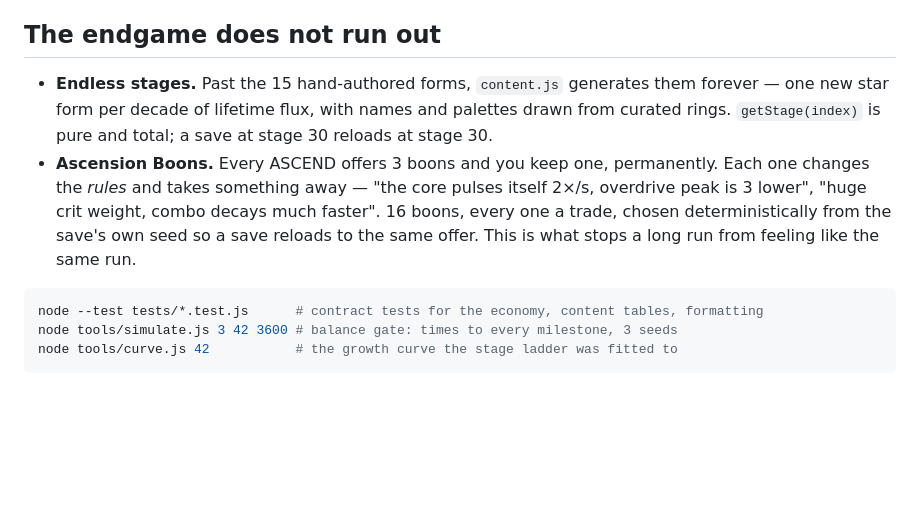
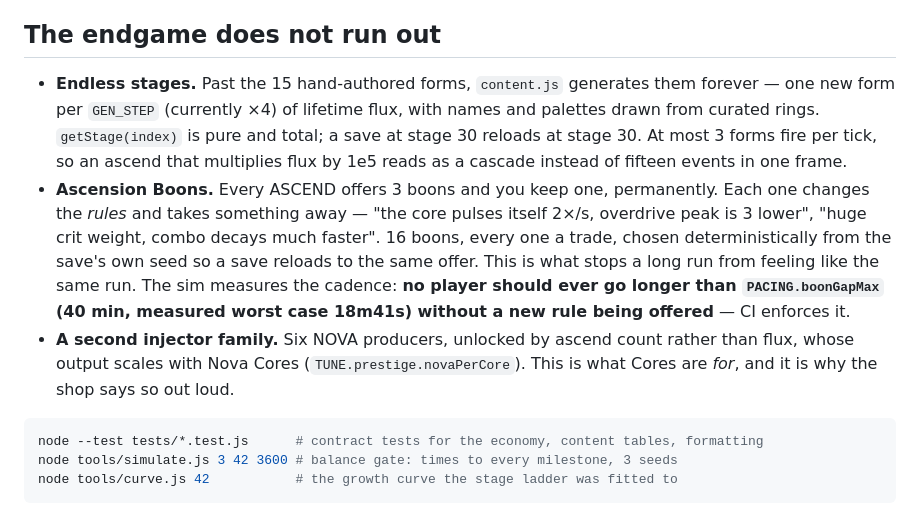
Before and after one commit to burzaca/hypernova, a Markdown page: README.md, the part around the change. Drawn GitHub-style; blank space fills up the shorter version.

Commit message:
README: nova family, boon cadence contract, GEN_STEP and the cascade cap

````diff
--- a/README.md
+++ b/README.md
@@ -55,13 +55,20 @@ few minutes. `tools/fit-stages.js` re-fits the ladder to target stage times when
 ## The endgame does not run out
 
 - **Endless stages.** Past the 15 hand-authored forms, `content.js` generates them forever — one
-  new star form per decade of lifetime flux, with names and palettes drawn from curated rings.
-  `getStage(index)` is pure and total; a save at stage 30 reloads at stage 30.
+  new form per `GEN_STEP` (currently ×4) of lifetime flux, with names and palettes drawn from
+  curated rings. `getStage(index)` is pure and total; a save at stage 30 reloads at stage 30.
+  At most 3 forms fire per tick, so an ascend that multiplies flux by 1e5 reads as a cascade
+  instead of fifteen events in one frame.
 - **Ascension Boons.** Every ASCEND offers 3 boons and you keep one, permanently. Each one changes
   the *rules* and takes something away — "the core pulses itself 2×/s, overdrive peak is 3 lower",
   "huge crit weight, combo decays much faster". 16 boons, every one a trade, chosen deterministically
   from the save's own seed so a save reloads to the same offer. This is what stops a long run from
-  feeling like the same run.
+  feeling like the same run. The sim measures the cadence: **no player should ever go longer than
+  `PACING.boonGapMax` (40 min, measured worst case 18m41s) without a new rule being offered** — CI
+  enforces it.
+- **A second injector family.** Six NOVA producers, unlocked by ascend count rather than flux, whose
+  output scales with Nova Cores (`TUNE.prestige.novaPerCore`). This is what Cores are *for*, and it
+  is why the shop says so out loud.
 
 ```bash
 node --test tests/*.test.js      # contract tests for the economy, content tables, formatting
````
